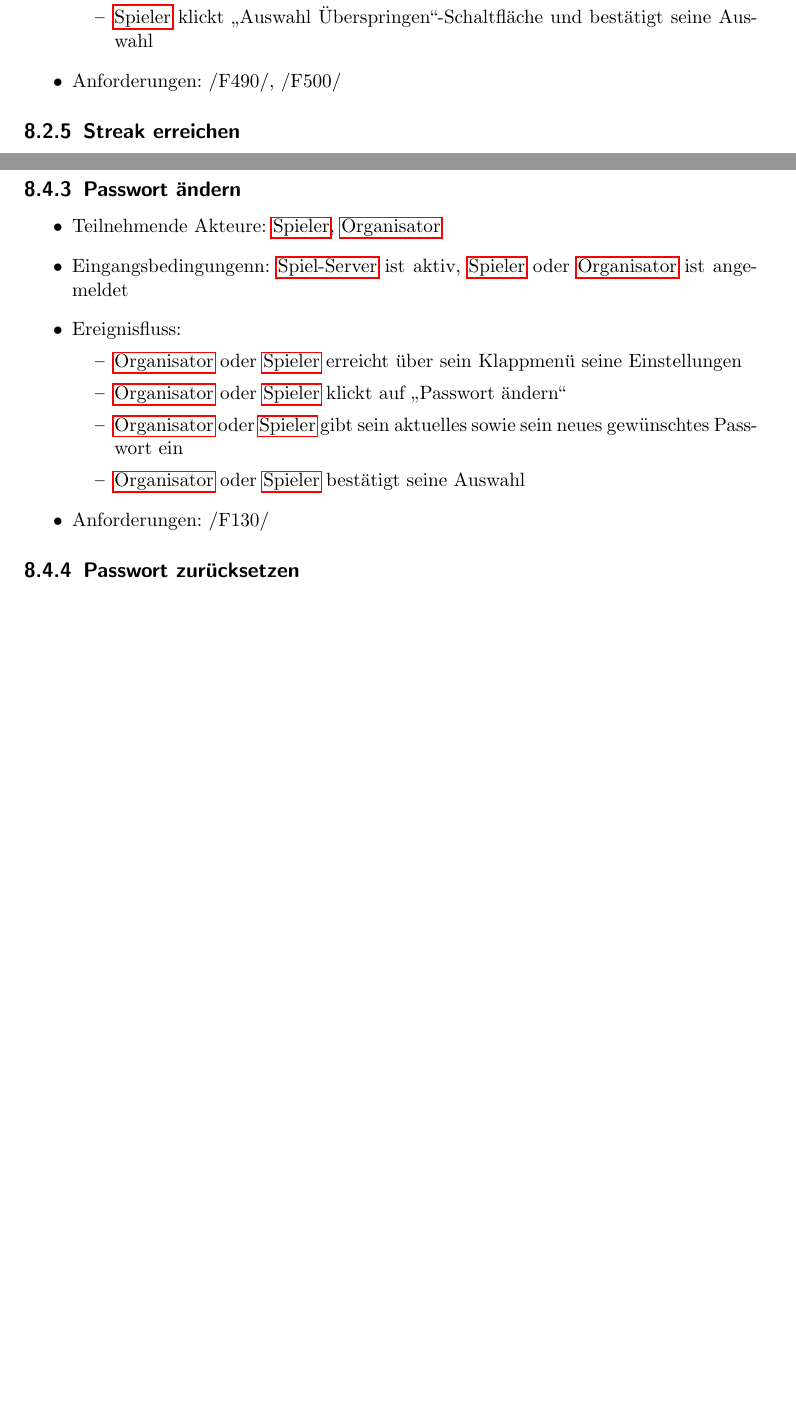
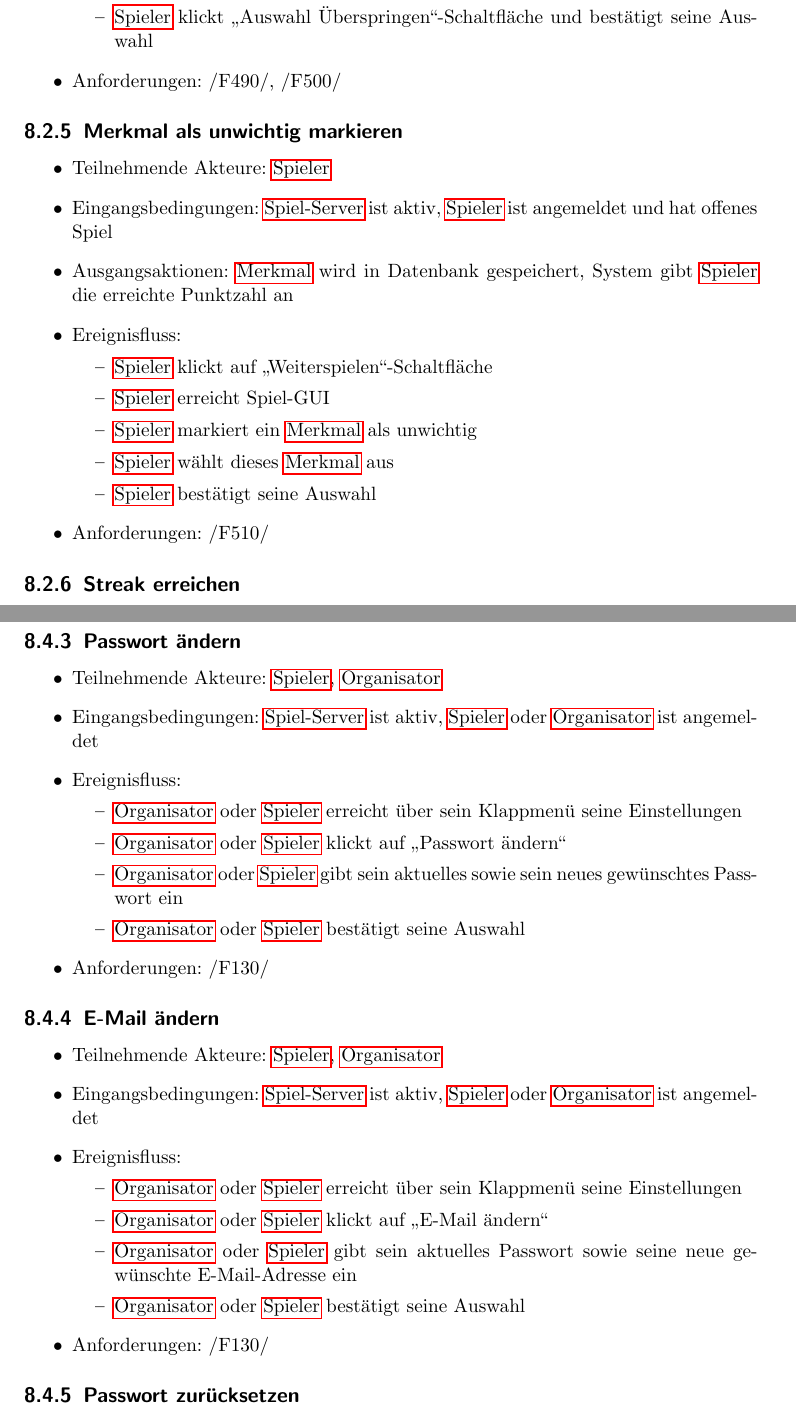
Before and after one commit to bendixsonnenberg/CS-Select-Allg, a LaTeX document (pflichtenheft/pflichtenheft.tex): two parts of pages 27 and 31 of 44 before the commit and two parts of pages 26 and 30 of 44 after it, joined at a grey line, cut so that both start at the same text, the shorter picture padded with empty space. Compiled offline with pdfLaTeX.

Commit message:
added Testszenarien Unwichtiges Merkmal und Email ändern

```diff
--- a/pflichtenheft/pflichtenheft.tex
+++ b/pflichtenheft/pflichtenheft.tex
@@ -808,6 +808,22 @@ description={Eine Wert oder eine messbare Eigenschaft des beobachteten Sachverha
         \item Anforderungen: /F490/, /F500/
 	\end{itemize}
 
+	\subsection{Merkmal als unwichtig markieren}
+	\begin{itemize}
+		\item Teilnehmende Akteure: \Gls{Spieler}
+		\item Eingangsbedingungen: \Gls{Spiel-Server} ist aktiv, \Gls{Spieler} ist angemeldet und hat offenes Spiel
+		\item Ausgangsaktionen: \Gls{Merkmal} wird in Datenbank gespeichert, System gibt \Gls{Spieler} die erreichte Punktzahl an
+		\item Ereignisfluss:
+		\begin{itemize}
+			\item \Gls{Spieler} klickt auf \enquote{Weiterspielen}-Schaltfläche
+			\item \Gls{Spieler} erreicht Spiel-GUI
+			\item \Gls{Spieler} markiert ein \Gls{Merkmal} als unwichtig
+			\item \Gls{Spieler} wählt dieses \Gls{Merkmal} aus
+			\item \Gls{Spieler} bestätigt seine Auswahl
+		\end{itemize}
+		\item Anforderungen: /F510/
+	\end{itemize}
+
     \subsection{Streak erreichen}\footnote{Zur Erklärung von Streak siehe \fref{fig:Streak_State}}
     \begin{itemize}
         \item Teilnehmende Akteure: \Gls{Spieler}
@@ -883,7 +899,7 @@ description={Eine Wert oder eine messbare Eigenschaft des beobachteten Sachverha
     \subsection{Passwort ändern}
     \begin{itemize}
     \item Teilnehmende Akteure: \Gls{Spieler}, \Gls{Organisator}
-    \item Eingangsbedingungenn: \Gls{Spiel-Server} ist aktiv, \Gls{Spieler} oder \Gls{Organisator} ist angemeldet
+    \item Eingangsbedingungen: \Gls{Spiel-Server} ist aktiv, \Gls{Spieler} oder \Gls{Organisator} ist angemeldet
     \item Ereignisfluss:
         \begin{itemize}
             \item \Gls{Organisator} oder \Gls{Spieler} erreicht über sein Klappmenü seine Einstellungen
@@ -893,6 +909,20 @@ description={Eine Wert oder eine messbare Eigenschaft des beobachteten Sachverha
         \end{itemize}
         \item Anforderungen: /F130/
     \end{itemize}
+
+	\subsection{E-Mail ändern}
+	\begin{itemize}
+		\item Teilnehmende Akteure: \Gls{Spieler}, \Gls{Organisator}
+		\item Eingangsbedingungen: \Gls{Spiel-Server} ist aktiv, \Gls{Spieler} oder \Gls{Organisator} ist angemeldet
+		\item Ereignisfluss:
+		\begin{itemize}
+			\item \Gls{Organisator} oder \Gls{Spieler} erreicht über sein Klappmenü seine Einstellungen
+			\item \Gls{Organisator} oder \Gls{Spieler} klickt auf \enquote{E-Mail ändern}
+			\item \Gls{Organisator} oder \Gls{Spieler} gibt sein aktuelles Passwort sowie seine neue gewünschte E-Mail-Adresse ein
+			\item \Gls{Organisator} oder \Gls{Spieler} bestätigt seine Auswahl
+		\end{itemize}
+		\item Anforderungen: /F130/
+	\end{itemize}
 
     \subsection{Passwort zurücksetzen}
     \begin{itemize}
```
Also changed, not shown: pflichtenheft/pflichtenheft.tex (2 more changed lines).
